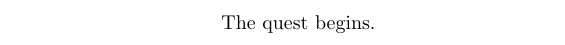
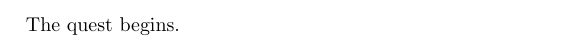
Before and after one commit to Tertioptus/Effective-Text-Editing, a LaTeX document (Effective-Text-Editing.tex, which reads ben-basic.sty): part of the page, cut so that both start at the same text. Compiled offline with pdfLaTeX.

Commit message:
Style added.

```diff
--- a/Effective-Text-Editing.tex
+++ b/Effective-Text-Editing.tex
@@ -1,4 +1,5 @@
 \documentclass{article}
+\usepackage{ben-basic}
 \title{Effective Text Editing}
 \begin{document}
 The quest begins.
--- /dev/null
+++ b/ben-basic.sty
@@ -0,0 +1,12 @@
+\ProvidesPackage{ben-basic}
+\usepackage{makeidx}
+\usepackage[utf8]{inputenc}
+%\usepackage{indentfirst}
+\usepackage{graphicx}
+\usepackage{hyperref, bookmark}
+\usepackage{titling}
+\usepackage[margin=0.5in]{geometry}
+\usepackage{listings}
+\usepackage{textcomp}
+\usepackage{color}
+\usepackage{shorttoc}
```
